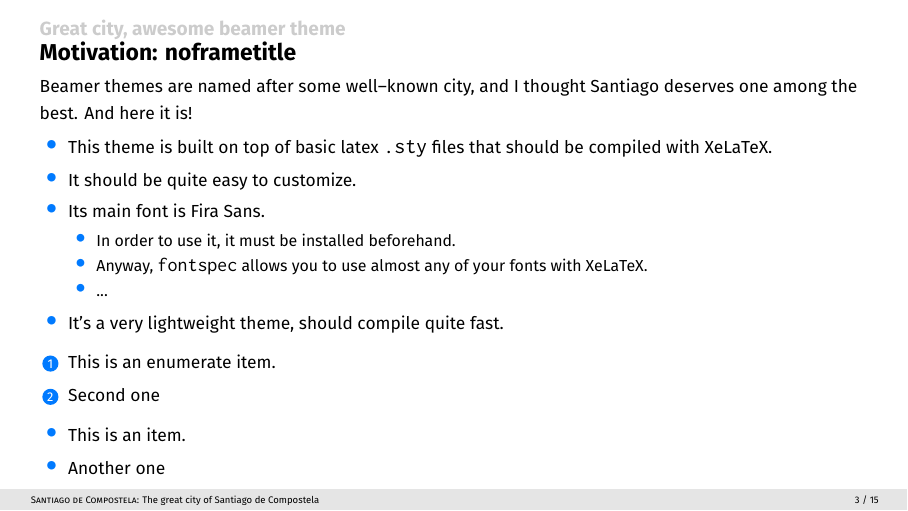
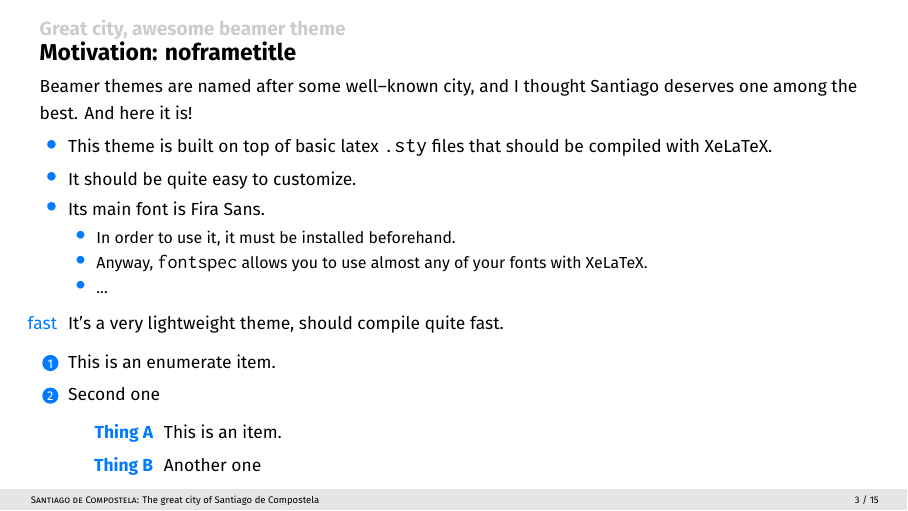
Before and after one commit to marromlam/beamer-compostela, LaTeX slides (main.tex, which reads beamerinnerthemeCompostela.sty): page 6 of 19. Compiled offline with XeLaTeX; a missing font is replaced by an installed copy or a similar font.

Commit message:
fix bug with description enviroment

```diff
--- a/beamerinnerthemeCompostela.sty
+++ b/beamerinnerthemeCompostela.sty
@@ -2,6 +2,11 @@
 
 \setbeamertemplate{sections/subsections in toc}[circle]
 \setbeamertemplate{subsection in toc}{\leavevmode\leftskip=1.1em\inserttocsubsection\par}
+%\defbeamertemplate{description item}{align left}{\insertdescriptionitem\hfill}
+
+
+\let\olditem=\item%
+\renewcommand{\item}{\color{compostelamain} \olditem}%
 
 \setbeamertemplate{itemize item}[circle]
 \setbeamertemplate{itemize subitem}[circle]
@@ -17,8 +22,8 @@
   color(0pt)=(lower.bg); color(4pt)=(lower.bg); color(4pt)=(upper.bg)}
 \makeatother
 
-\let\olditem=\item%
-\renewcommand{\item}{\olditem \color{compostelamain}}%
+%\let\olditem=\item%
+%\renewcommand{\item}{\olditem \color{compostelamain}}%
 %
 
 % \renewenvironment<>{exampleblock}[1]{%
--- a/main.tex
+++ b/main.tex
@@ -122,7 +122,7 @@ deserves one among the best. And here it is!
     \item Anyway, \texttt{fontspec} allows you to use almost any of your fonts with XeLaTeX.
     \item ...
   \end{itemize}
-  \item It's a very lightweight theme, should compile quite fast.
+  \item[fast] It's a very lightweight theme, should compile quite fast.
 \end{itemize}
 
 
@@ -132,10 +132,10 @@ deserves one among the best. And here it is!
   \item Second one
 \end{enumerate}
 
-\begin{itemize}
-  \item This is an item.
-  \item Another one
-\end{itemize}
+\begin{description}
+  \item[Thing A] This is an item.
+  \item[Thing B] Another one
+\end{description}
 
 \end{frame}
 %%%%%%%%%%%%%%%%%%%%%%%%%%%%%%%%%%%%%%%%%%%%%%%%%%%%%%%%%%%%%%%%%%%%%%%%%%%%%%%%
```
Also changed, not shown: 1 other file.
